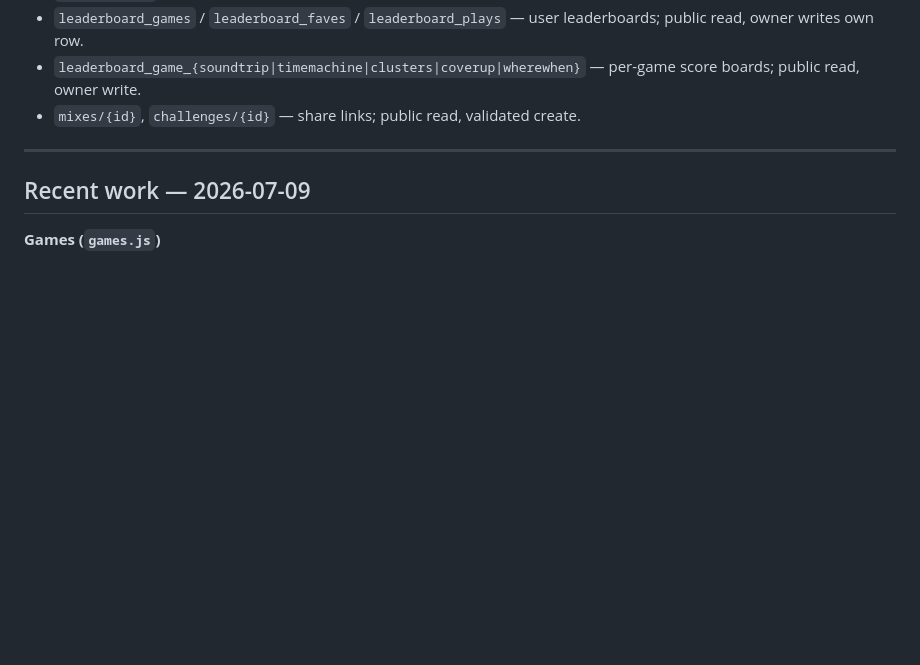
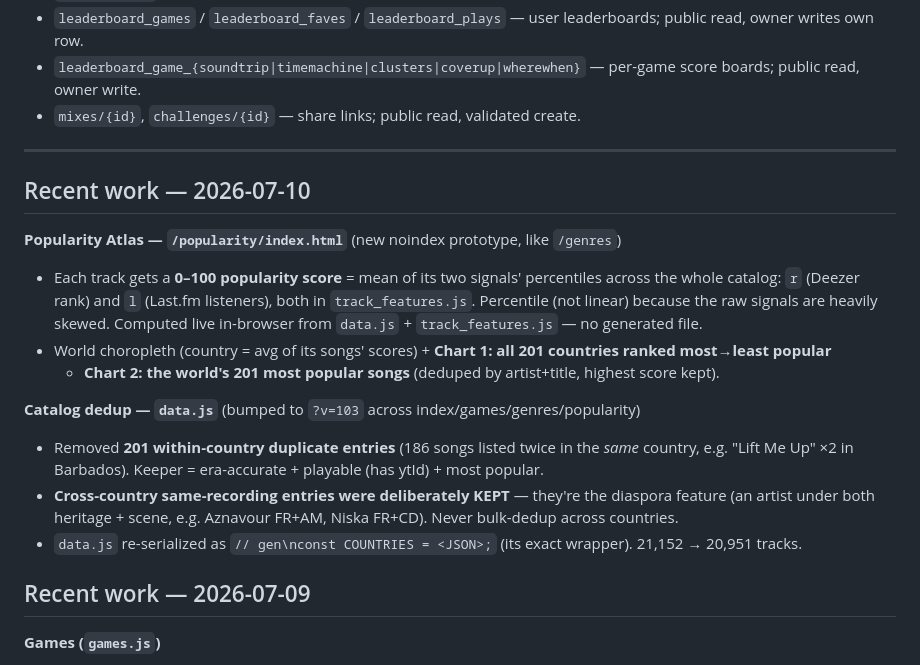
Before and after one commit to deroyperaza/worldmixtape, a Markdown page: DEPLOY.md, the part around the change. GitHub-like rendering; blank space fills up the shorter version.

Commit message:
docs: log Popularity Atlas + catalog within-country dedup in DEPLOY.md

```diff
--- a/DEPLOY.md
+++ b/DEPLOY.md
@@ -63,6 +63,22 @@ curl -s "https://worldmixtape.com/games/index.html?x=$(date +%s)" | grep -oE 'ga
 
 ---
 
+## Recent work — 2026-07-10
+
+**Popularity Atlas — `/popularity/index.html`** (new noindex prototype, like `/genres`)
+- Each track gets a **0–100 popularity score** = mean of its two signals' percentiles across the whole catalog:
+  `r` (Deezer rank) and `l` (Last.fm listeners), both in `track_features.js`. Percentile (not linear) because the
+  raw signals are heavily skewed. Computed live in-browser from `data.js` + `track_features.js` — no generated file.
+- World choropleth (country = avg of its songs' scores) + **Chart 1: all 201 countries ranked most→least popular**
+  + **Chart 2: the world's 201 most popular songs** (deduped by artist+title, highest score kept).
+
+**Catalog dedup — `data.js`** (bumped to `?v=103` across index/games/genres/popularity)
+- Removed **201 within-country duplicate entries** (186 songs listed twice in the *same* country, e.g. "Lift Me Up"
+  ×2 in Barbados). Keeper = era-accurate + playable (has ytId) + most popular.
+- **Cross-country same-recording entries were deliberately KEPT** — they're the diaspora feature (an artist under
+  both heritage + scene, e.g. Aznavour FR+AM, Niska FR+CD). Never bulk-dedup across countries.
+- `data.js` re-serialized as `// gen\nconst COUNTRIES = <JSON>;` (its exact wrapper). 21,152 → 20,951 tracks.
+
 ## Recent work — 2026-07-09
 
 **Games (`games.js`)**
```
